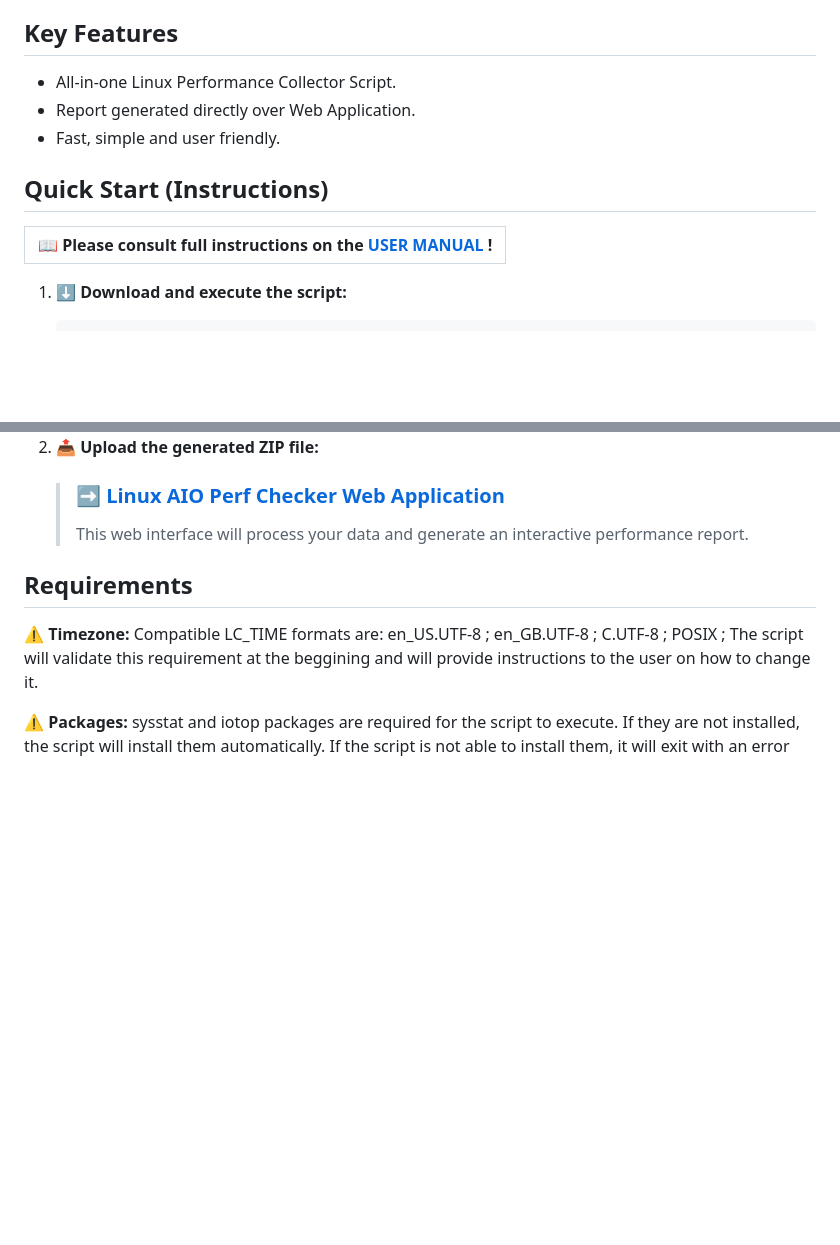
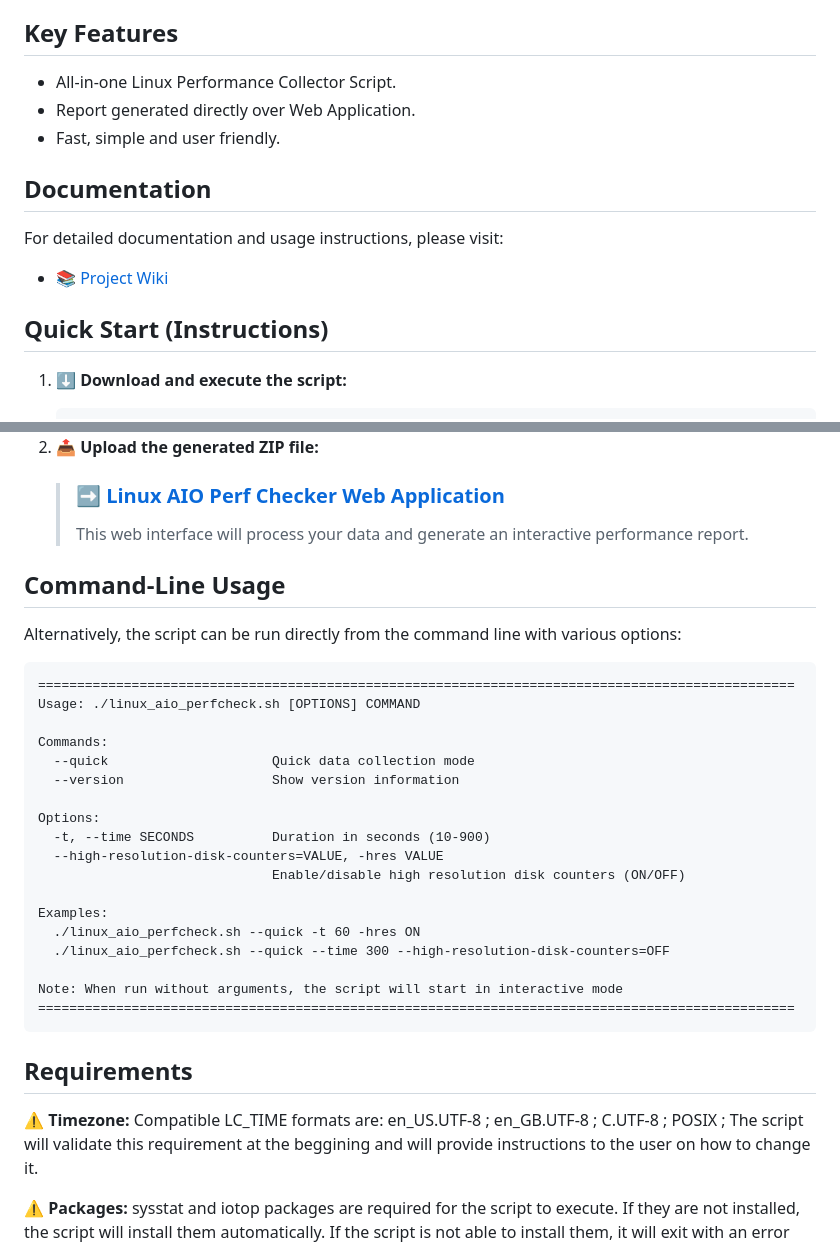
Before and after one commit to samatild/LinuxAiOPerf, a Markdown page: README.md, 2 parts joined by grey strips. GitHub-like rendering; blank space fills up the shorter version.

Commit message:
adding wiki and cmdline description

````diff
--- a/README.md
+++ b/README.md
@@ -19,12 +19,12 @@ Linux AIO Performance Checker is a script that collects performance data from a
 - Report generated directly over Web Application.
 - Fast, simple and user friendly.
 
+## Documentation
+
+For detailed documentation and usage instructions, please visit:
+- 📚 [Project Wiki](https://github.com/samatild/LinuxAiOPerf/wiki)
+
 ## Quick Start (Instructions)
-
-| :book: Please consult full instructions on the [USER MANUAL](https://github.com/samatild/LinuxAiOPerf/blob/main/LinuxAIO_UserManual_v1.0.0.pdf) ! |
-|-----|
-
-
 
 1. **⬇️ Download and execute the script:**
 
@@ -45,7 +45,30 @@ Linux AIO Performance Checker is a script that collects performance data from a
    > ### [➡️ Linux AIO Perf Checker Web Application](https://linuxaioperf.matildes.dev/)
    > This web interface will process your data and generate an interactive performance report.
 
+## Command-Line Usage
 
+Alternatively, the script can be run directly from the command line with various options:
+
+```
+=================================================================================================
+Usage: ./linux_aio_perfcheck.sh [OPTIONS] COMMAND
+
+Commands:
+  --quick                     Quick data collection mode
+  --version                   Show version information
+
+Options:
+  -t, --time SECONDS          Duration in seconds (10-900)
+  --high-resolution-disk-counters=VALUE, -hres VALUE
+                              Enable/disable high resolution disk counters (ON/OFF)
+
+Examples:
+  ./linux_aio_perfcheck.sh --quick -t 60 -hres ON
+  ./linux_aio_perfcheck.sh --quick --time 300 --high-resolution-disk-counters=OFF
+
+Note: When run without arguments, the script will start in interactive mode
+=================================================================================================
+```
 
 ## Requirements
 ⚠️ **Timezone:** Compatible LC_TIME formats are: en_US.UTF-8 ; en_GB.UTF-8 ; C.UTF-8 ; POSIX ; The script will validate this requirement at the beggining and will provide instructions to the user on how to change it.
````
